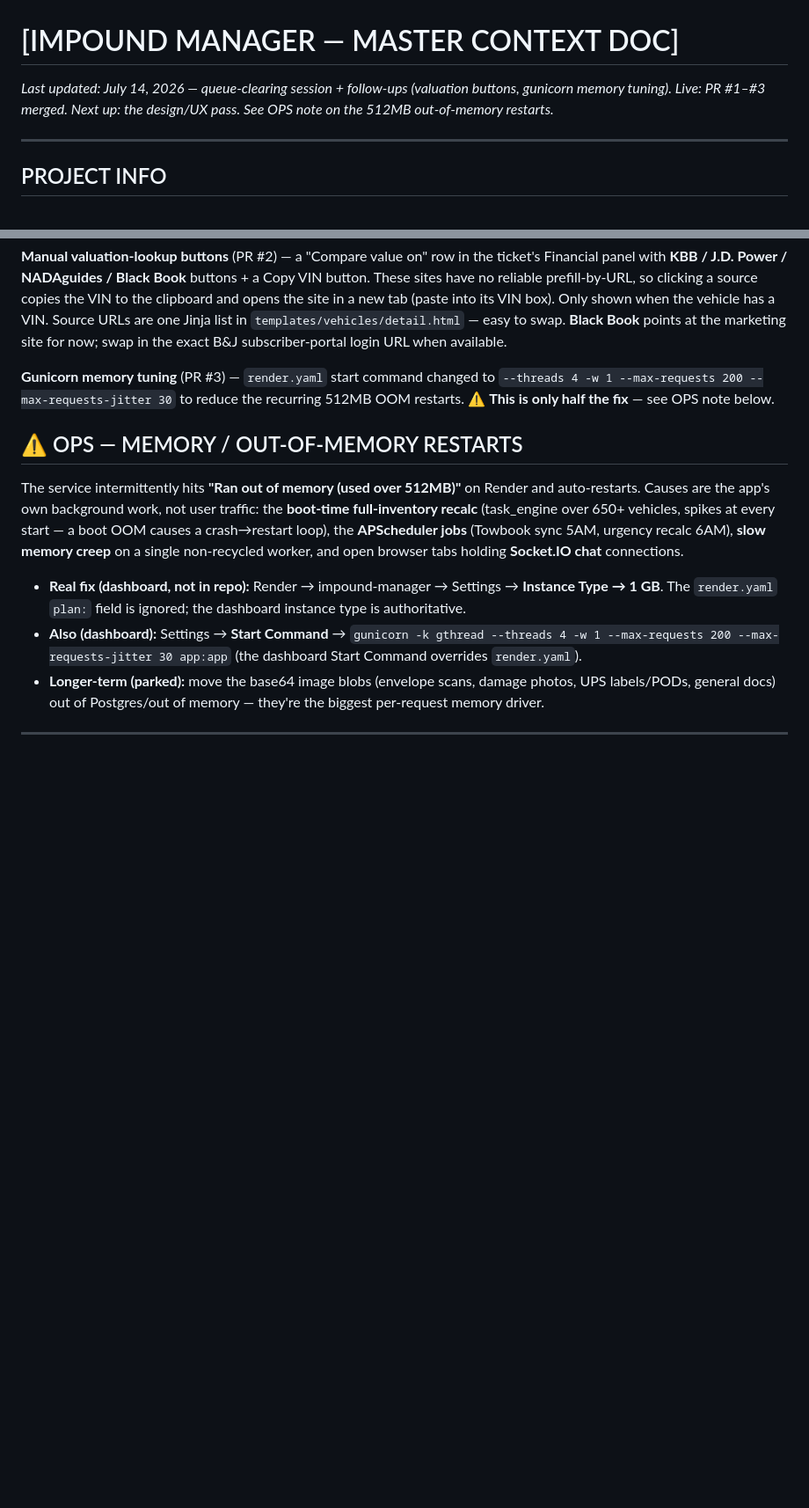
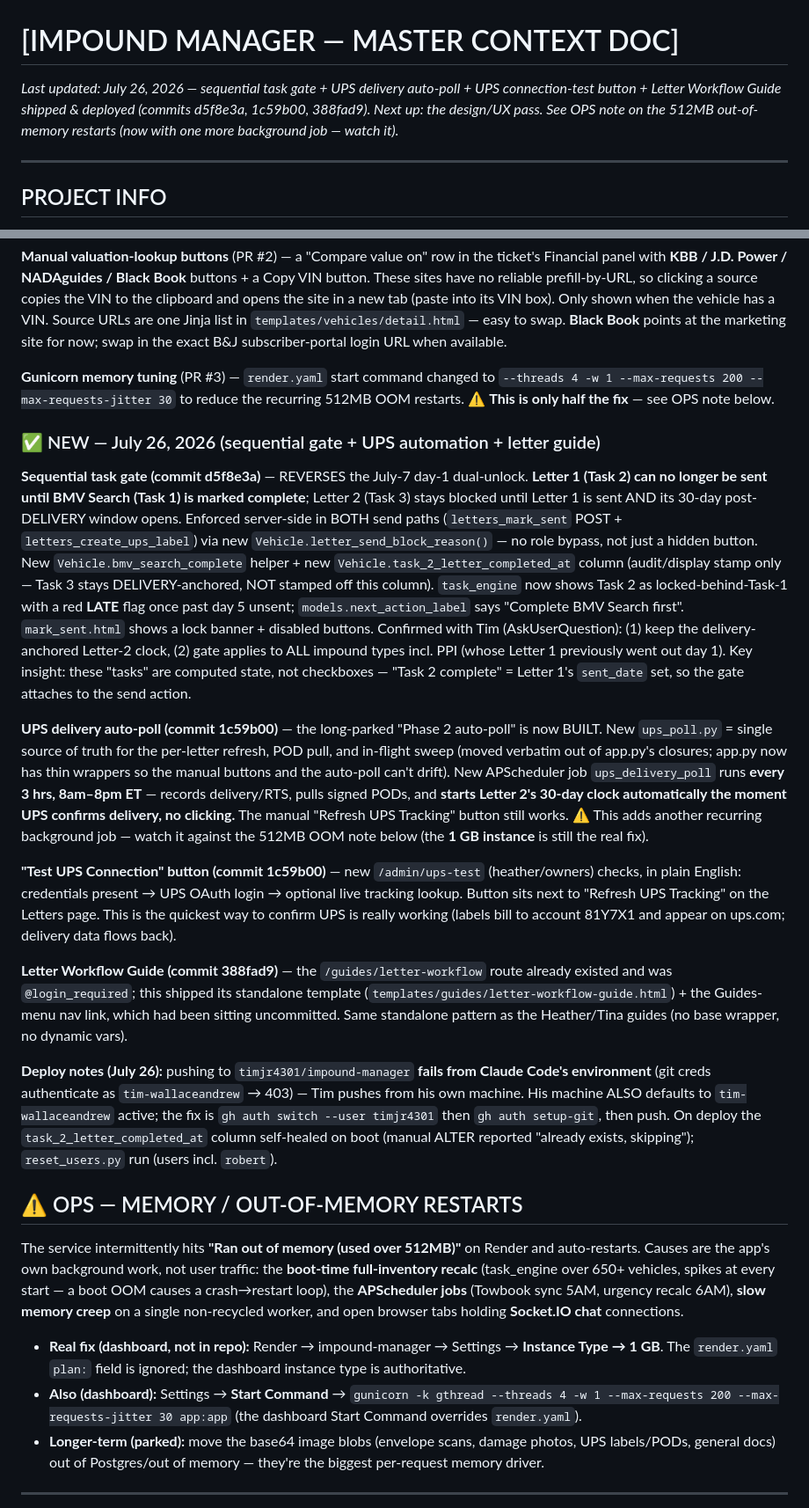
Before and after one commit to timjr4301/impound-manager, a Markdown page: MASTER_CONTEXT.md, 2 parts joined by grey strips. Shown at 88% size. Drawn GitHub-style; blank space fills up the shorter version.

Commit message:
Update master context doc: July 26 session (sequential gate, UPS auto-poll + test, letter guide)
Co-Authored-By: Claude Opus 4.8 <noreply@anthropic.com>

```diff
--- a/MASTER_CONTEXT.md
+++ b/MASTER_CONTEXT.md
@@ -1,5 +1,5 @@
 # [IMPOUND MANAGER — MASTER CONTEXT DOC]
-_Last updated: July 14, 2026 — queue-clearing session + follow-ups (valuation buttons, gunicorn memory tuning). Live: PR #1–#3 merged. Next up: the design/UX pass. See OPS note on the 512MB out-of-memory restarts._
+_Last updated: July 26, 2026 — sequential task gate + UPS delivery auto-poll + UPS connection-test button + Letter Workflow Guide shipped & deployed (commits d5f8e3a, 1c59b00, 388fad9). Next up: the design/UX pass. See OPS note on the 512MB out-of-memory restarts (now with one more background job — watch it)._
 
 ---
 
@@ -49,6 +49,18 @@ An audit against the codebase found most of the old BUILD QUEUE was already ship
 
 **Gunicorn memory tuning** (PR #3) — `render.yaml` start command changed to `--threads 4 -w 1 --max-requests 200 --max-requests-jitter 30` to reduce the recurring 512MB OOM restarts. ⚠ **This is only half the fix** — see OPS note below.
 
+### ✅ NEW — July 26, 2026 (sequential gate + UPS automation + letter guide)
+
+**Sequential task gate (commit d5f8e3a)** — REVERSES the July-7 day-1 dual-unlock. **Letter 1 (Task 2) can no longer be sent until BMV Search (Task 1) is marked complete**; Letter 2 (Task 3) stays blocked until Letter 1 is sent AND its 30-day post-DELIVERY window opens. Enforced server-side in BOTH send paths (`letters_mark_sent` POST + `letters_create_ups_label`) via new `Vehicle.letter_send_block_reason()` — no role bypass, not just a hidden button. New `Vehicle.bmv_search_complete` helper + new `Vehicle.task_2_letter_completed_at` column (audit/display stamp only — Task 3 stays DELIVERY-anchored, NOT stamped off this column). `task_engine` now shows Task 2 as locked-behind-Task-1 with a red **LATE** flag once past day 5 unsent; `models.next_action_label` says "Complete BMV Search first". `mark_sent.html` shows a lock banner + disabled buttons. Confirmed with Tim (AskUserQuestion): (1) keep the delivery-anchored Letter-2 clock, (2) gate applies to ALL impound types incl. PPI (whose Letter 1 previously went out day 1). Key insight: these "tasks" are computed state, not checkboxes — "Task 2 complete" = Letter 1's `sent_date` set, so the gate attaches to the send action.
+
+**UPS delivery auto-poll (commit 1c59b00)** — the long-parked "Phase 2 auto-poll" is now BUILT. New `ups_poll.py` = single source of truth for the per-letter refresh, POD pull, and in-flight sweep (moved verbatim out of app.py's closures; app.py now has thin wrappers so the manual buttons and the auto-poll can't drift). New APScheduler job `ups_delivery_poll` runs **every 3 hrs, 8am–8pm ET** — records delivery/RTS, pulls signed PODs, and **starts Letter 2's 30-day clock automatically the moment UPS confirms delivery, no clicking.** The manual "Refresh UPS Tracking" button still works. ⚠ This adds another recurring background job — watch it against the 512MB OOM note below (the **1 GB instance** is still the real fix).
+
+**"Test UPS Connection" button (commit 1c59b00)** — new `/admin/ups-test` (heather/owners) checks, in plain English: credentials present → UPS OAuth login → optional live tracking lookup. Button sits next to "Refresh UPS Tracking" on the Letters page. This is the quickest way to confirm UPS is really working (labels bill to account 81Y7X1 and appear on ups.com; delivery data flows back).
+
+**Letter Workflow Guide (commit 388fad9)** — the `/guides/letter-workflow` route already existed and was `@login_required`; this shipped its standalone template (`templates/guides/letter-workflow-guide.html`) + the Guides-menu nav link, which had been sitting uncommitted. Same standalone pattern as the Heather/Tina guides (no base wrapper, no dynamic vars).
+
+**Deploy notes (July 26):** pushing to `timjr4301/impound-manager` **fails from Claude Code's environment** (git creds authenticate as `tim-wallaceandrew` → 403) — Tim pushes from his own machine. His machine ALSO defaults to `tim-wallaceandrew` active; the fix is `gh auth switch --user timjr4301` then `gh auth setup-git`, then push. On deploy the `task_2_letter_completed_at` column self-healed on boot (manual ALTER reported "already exists, skipping"); `reset_users.py` run (users incl. `robert`).
+
 ## ⚠ OPS — MEMORY / OUT-OF-MEMORY RESTARTS
 The service intermittently hits **"Ran out of memory (used over 512MB)"** on Render and auto-restarts. Causes are the app's own background work, not user traffic: the **boot-time full-inventory recalc** (task_engine over 650+ vehicles, spikes at every start — a boot OOM causes a crash→restart loop), the **APScheduler jobs** (Towbook sync 5AM, urgency recalc 6AM), **slow memory creep** on a single non-recycled worker, and open browser tabs holding **Socket.IO chat** connections.
 - **Real fix (dashboard, not in repo):** Render → impound-manager → Settings → **Instance Type → 1 GB**. The `render.yaml` `plan:` field is ignored; the dashboard instance type is authoritative.
```
Also changed, not shown: other parts of MASTER_CONTEXT.md (+5 -1 lines).
